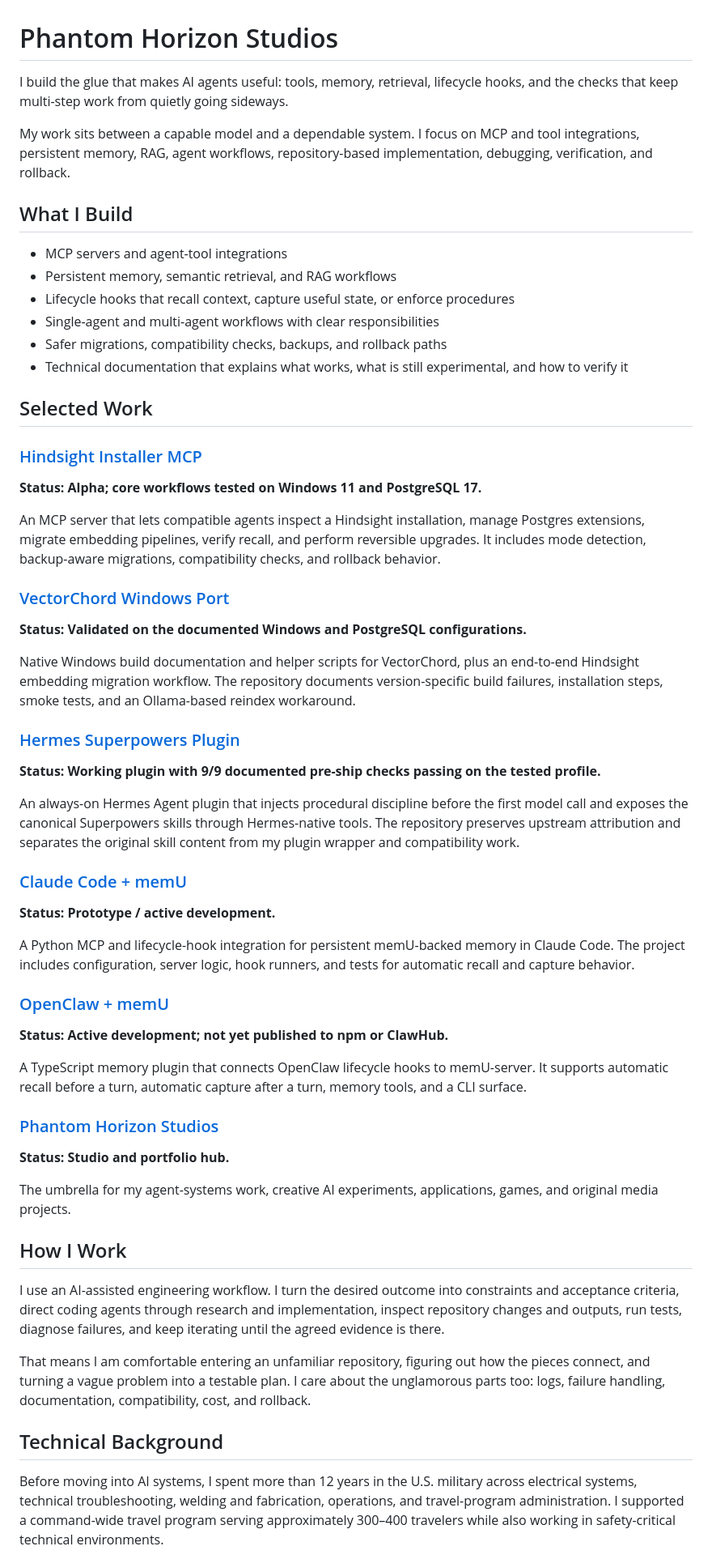
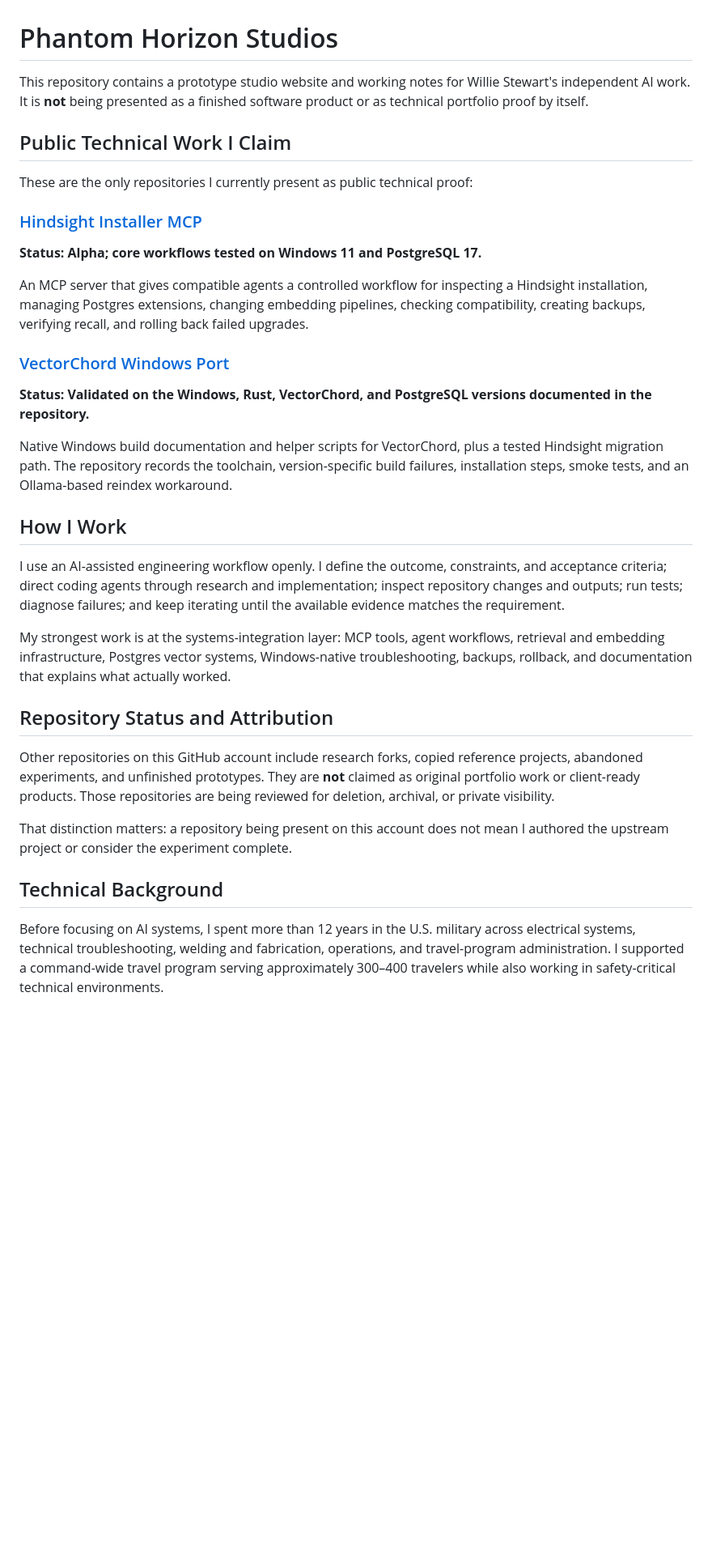
Before and after one commit to grimmjoww/phantom-horizons-studios, a Markdown page: README.md, the part around one of its changes. Shown at 81% size. Drawn GitHub-style; blank space fills up the shorter version.

Commit message:
docs: limit portfolio proof to two original projects

```diff
--- a/README.md
+++ b/README.md
@@ -1,63 +1,36 @@
 # Phantom Horizon Studios
 
-I build the glue that makes AI agents useful: tools, memory, retrieval, lifecycle hooks, and the checks that keep multi-step work from quietly going sideways.
+This repository contains a prototype studio website and working notes for Willie Stewart's independent AI work. It is **not** being presented as a finished software product or as technical portfolio proof by itself.
 
-My work sits between a capable model and a dependable system. I focus on MCP and tool integrations, persistent memory, RAG, agent workflows, repository-based implementation, debugging, verification, and rollback.
+## Public Technical Work I Claim
 
-## What I Build
-
-- MCP servers and agent-tool integrations
-- Persistent memory, semantic retrieval, and RAG workflows
-- Lifecycle hooks that recall context, capture useful state, or enforce procedures
-- Single-agent and multi-agent workflows with clear responsibilities
-- Safer migrations, compatibility checks, backups, and rollback paths
-- Technical documentation that explains what works, what is still experimental, and how to verify it
-
-## Selected Work
+These are the only repositories I currently present as public technical proof:
 
 ### [Hindsight Installer MCP](https://github.com/grimmjoww/hindsight-installer-mcp)
 
 **Status: Alpha; core workflows tested on Windows 11 and PostgreSQL 17.**
 
-An MCP server that lets compatible agents inspect a Hindsight installation, manage Postgres extensions, migrate embedding pipelines, verify recall, and perform reversible upgrades. It includes mode detection, backup-aware migrations, compatibility checks, and rollback behavior.
+An MCP server that gives compatible agents a controlled workflow for inspecting a Hindsight installation, managing Postgres extensions, changing embedding pipelines, checking compatibility, creating backups, verifying recall, and rolling back failed upgrades.
 
 ### [VectorChord Windows Port](https://github.com/grimmjoww/vchord-windows-port)
 
-**Status: Validated on the documented Windows and PostgreSQL configurations.**
+**Status: Validated on the Windows, Rust, VectorChord, and PostgreSQL versions documented in the repository.**
 
-Native Windows build documentation and helper scripts for VectorChord, plus an end-to-end Hindsight embedding migration workflow. The repository documents version-specific build failures, installation steps, smoke tests, and an Ollama-based reindex workaround.
-
-### [Hermes Superpowers Plugin](https://github.com/grimmjoww/hermes-superpowers-plugin)
-
-**Status: Working plugin with 9/9 documented pre-ship checks passing on the tested profile.**
-
-An always-on Hermes Agent plugin that injects procedural discipline before the first model call and exposes the canonical Superpowers skills through Hermes-native tools. The repository preserves upstream attribution and separates the original skill content from my plugin wrapper and compatibility work.
-
-### [Claude Code + memU](https://github.com/grimmjoww/claude-code-memu)
-
-**Status: Prototype / active development.**
-
-A Python MCP and lifecycle-hook integration for persistent memU-backed memory in Claude Code. The project includes configuration, server logic, hook runners, and tests for automatic recall and capture behavior.
-
-### [OpenClaw + memU](https://github.com/grimmjoww/openclaw-memu)
-
-**Status: Active development; not yet published to npm or ClawHub.**
-
-A TypeScript memory plugin that connects OpenClaw lifecycle hooks to memU-server. It supports automatic recall before a turn, automatic capture after a turn, memory tools, and a CLI surface.
-
-### [Phantom Horizon Studios](https://github.com/grimmjoww/phantom-horizons-studios)
-
-**Status: Studio and portfolio hub.**
-
-The umbrella for my agent-systems work, creative AI experiments, applications, games, and original media projects.
+Native Windows build documentation and helper scripts for VectorChord, plus a tested Hindsight migration path. The repository records the toolchain, version-specific build failures, installation steps, smoke tests, and an Ollama-based reindex workaround.
 
 ## How I Work
 
-I use an AI-assisted engineering workflow. I turn the desired outcome into constraints and acceptance criteria, direct coding agents through research and implementation, inspect repository changes and outputs, run tests, diagnose failures, and keep iterating until the agreed evidence is there.
+I use an AI-assisted engineering workflow openly. I define the outcome, constraints, and acceptance criteria; direct coding agents through research and implementation; inspect repository changes and outputs; run tests; diagnose failures; and keep iterating until the available evidence matches the requirement.
 
-That means I am comfortable entering an unfamiliar repository, figuring out how the pieces connect, and turning a vague problem into a testable plan. I care about the unglamorous parts too: logs, failure handling, documentation, compatibility, cost, and rollback.
+My strongest work is at the systems-integration layer: MCP tools, agent workflows, retrieval and embedding infrastructure, Postgres vector systems, Windows-native troubleshooting, backups, rollback, and documentation that explains what actually worked.
+
+## Repository Status and Attribution
+
+Other repositories on this GitHub account include research forks, copied reference projects, abandoned experiments, and unfinished prototypes. They are **not** claimed as original portfolio work or client-ready products. Those repositories are being reviewed for deletion, archival, or private visibility.
+
+That distinction matters: a repository being present on this account does not mean I authored the upstream project or consider the experiment complete.
 
 ## Technical Background
 
-Before moving into AI systems, I spent more than 12 years in the U.S. military across electrical systems, technical troubleshooting, welding and fabrication, operations, and travel-program administration. I supported a command-wide travel program serving approximately 300–400 travelers while also working in safety-critical technical environments.
+Before focusing on AI systems, I spent more than 12 years in the U.S. military across electrical systems, technical troubleshooting, welding and fabrication, operations, and travel-program administration. I supported a command-wide travel program serving approximately 300–400 travelers while also working in safety-critical technical environments.
 
```
Also changed, not shown: other parts of README.md (+3 -7 lines).
